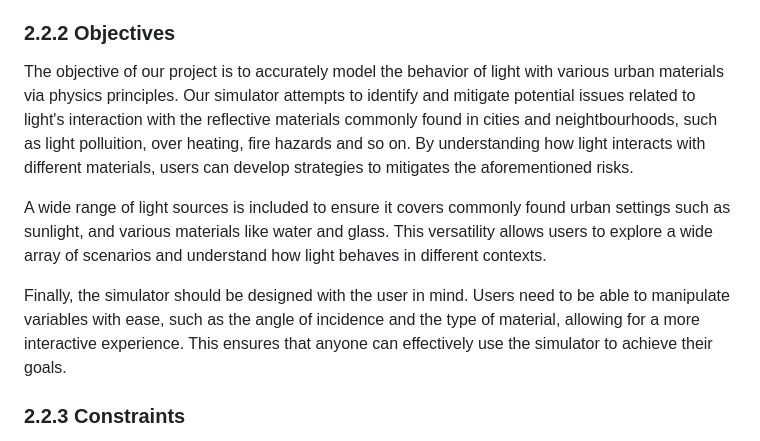
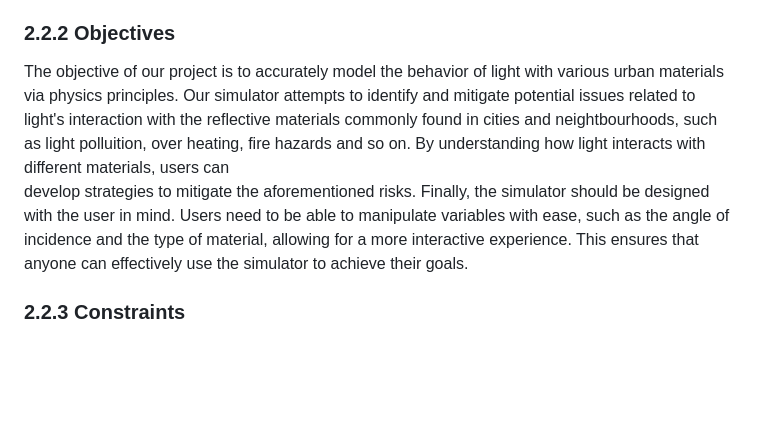
Before and after one commit to Sha3-git/ENSE-375, a Markdown page: REPORT.md, the part around the change. Rendered like a GitHub page; blank space fills up the shorter version.

```diff
--- a/REPORT.md
+++ b/REPORT.md
@@ -21,11 +21,9 @@ Design a light reflection and refraction simulator that approximately reproduces
  The refraction and reflection simulator aims to replicate the behaviour of common sources of light--both natural and artificial when interacting with common urban construction materials. It will show the light travel paths based on the angle of incidence of the ray--whether it will be reflected or refracted, and the reflective properties of the incident material. Our simulator will manufacture these interactions in an experimentally constant environment similar to that of urban communities in the summer. Light sources that will be considered will be lasers, sunlight and incandescent bulbs which are often seen in this setting. Materials considered are water, glass, and steel, which are the major reflective materials utilized in urban infrastructure.
  ### 2.2.2 Objectives
  The objective of our project is to accurately model the behavior of light with various urban materials via physics principles.
- Our simulator attempts to identify and mitigate potential issues related to light's interaction with the reflective materials commonly found in cities and neightbourhoods, such as light polluition, over heating, fire hazards and so on. By understanding how light interacts with different materials, users can develop strategies to mitigates the aforementioned risks.
-
-A wide range of light sources is included to ensure it covers commonly found urban settings such as sunlight, and various materials like water and glass. This versatility allows users to explore a wide array of scenarios and understand how light behaves in different contexts.
-
-Finally, the simulator should be designed with the user in mind. Users need to be able to manipulate variables with ease, such as the angle of incidence and the type of material, allowing for a more interactive experience. This ensures that anyone can effectively use the simulator to achieve their goals.
+ Our simulator attempts to identify and mitigate potential issues related to light's interaction with the reflective materials commonly found in cities and neightbourhoods, such as light polluition, over heating, fire hazards and so on. By understanding how light interacts with different materials, users can
+ develop strategies to mitigate the aforementioned risks.
+ Finally, the simulator should be designed with the user in mind. Users need to be able to manipulate variables with ease, such as the angle of incidence and the type of material, allowing for a more interactive experience. This ensures that anyone can effectively use the simulator to achieve their goals.
  ### 2.2.3 Constraints
  Economic Factors <br />
  Cost-efficiency: The simulation will allow users to determine what materials will be more effective at reducing light pollution. Shielding light will impact the energy and money that can be saved. <br />
```
